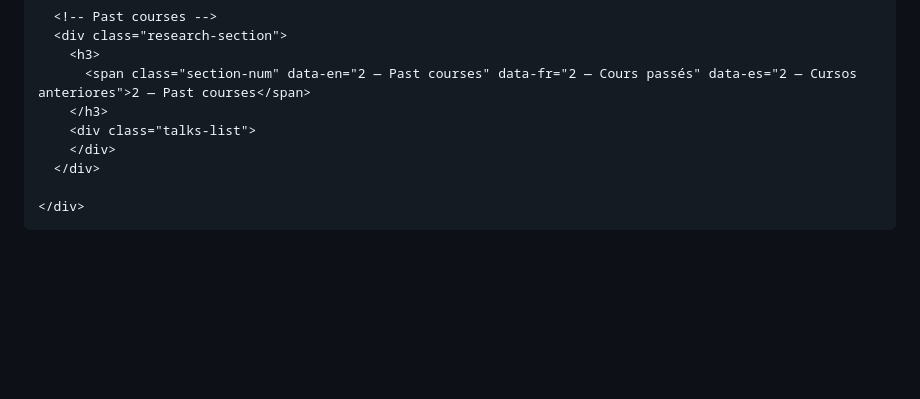
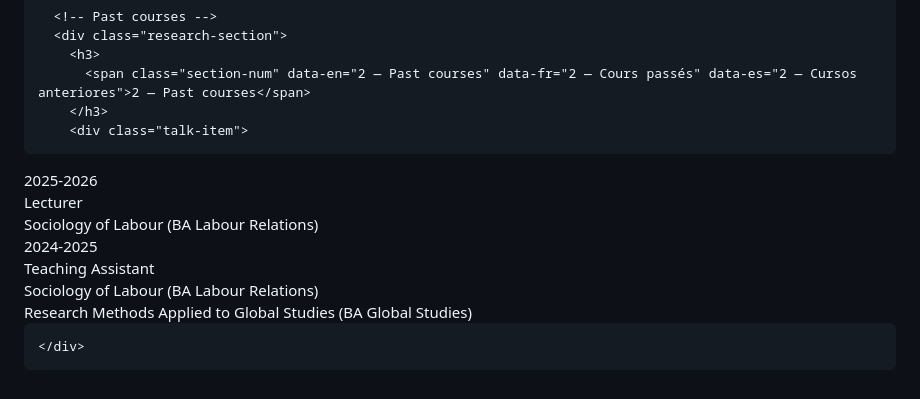
Before and after one commit to antoniafuentes/antoniafuentes.github.io, a Markdown page: README.md, the part around the change. Drawn GitHub-style; blank space fills up the shorter version.

```diff
--- a/README.md
+++ b/README.md
@@ -574,9 +574,20 @@
         <h3>
           <span class="section-num" data-en="2 — Past courses" data-fr="2 — Cours passés" data-es="2 — Cursos anteriores">2 — Past courses</span>
         </h3>
-        <div class="talks-list">
-        </div>
-      </div>
+        <div class="talk-item">
+  <div class="talk-year" data-en="2025-2026" data-fr="2025-2026" data-es="2025-2026">2025-2026</div>
+  <div>
+    <div class="talk-title" data-en="Lecturer" data-fr="Chargée de cours" data-es="Profesora">Lecturer</div>
+    <div class="talk-venue" data-en="Sociology of Labour (BA Labour Relations)" data-fr="Sociologie du travail (Licence en Relations de travail)" data-es="Sociología del Trabajo (Grado en Relaciones Laborales)">Sociology of Labour (BA Labour Relations)</div>
+  </div>
+</div>
+<div class="talk-item">
+  <div class="talk-year" data-en="2024-2025" data-fr="2024-2025" data-es="2024-2025">2024-2025</div>
+  <div>
+    <div class="talk-title" data-en="Teaching Assistant" data-fr="Séminaire" data-es="Jefe de prácticas">Teaching Assistant</div>
+    <div class="talk-venue" data-en="Sociology of Labour (BA Labour Relations)<br>Research Methods Applied to Global Studies (BA Global Studies)" data-fr="Sociologie du travail (Licence en Relations de travail)<br>Méthodes de recherche appliquées aux études globales (Licence en Études globales)" data-es="Sociología del Trabajo (Grado en Relaciones Laborales)<br>Métodos de Investigación Aplicados a los Estudios Globales (Grado en Estudios Globales)">Sociology of Labour (BA Labour Relations)<br>Research Methods Applied to Global Studies (BA Global Studies)</div>
+  </div>
+</div>
 
     </div>
   </div>
```
